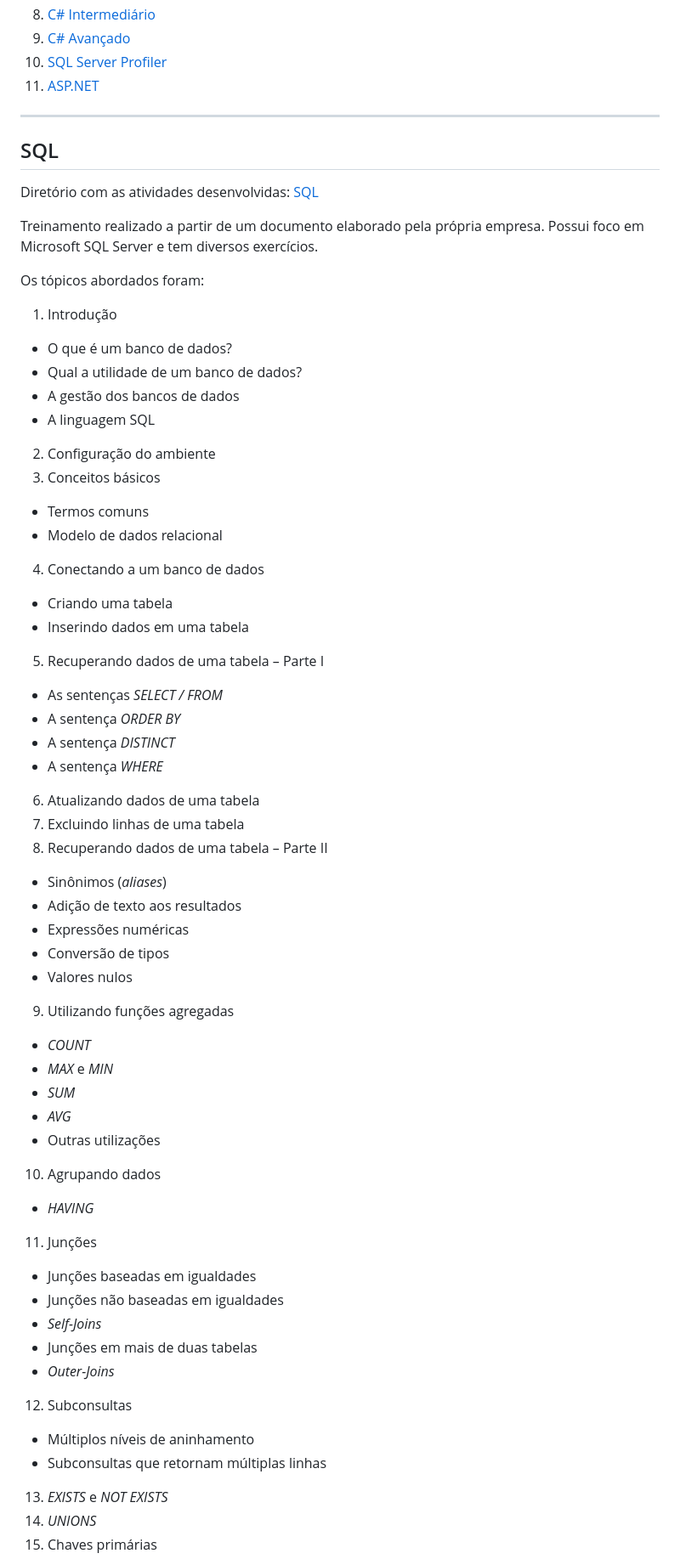
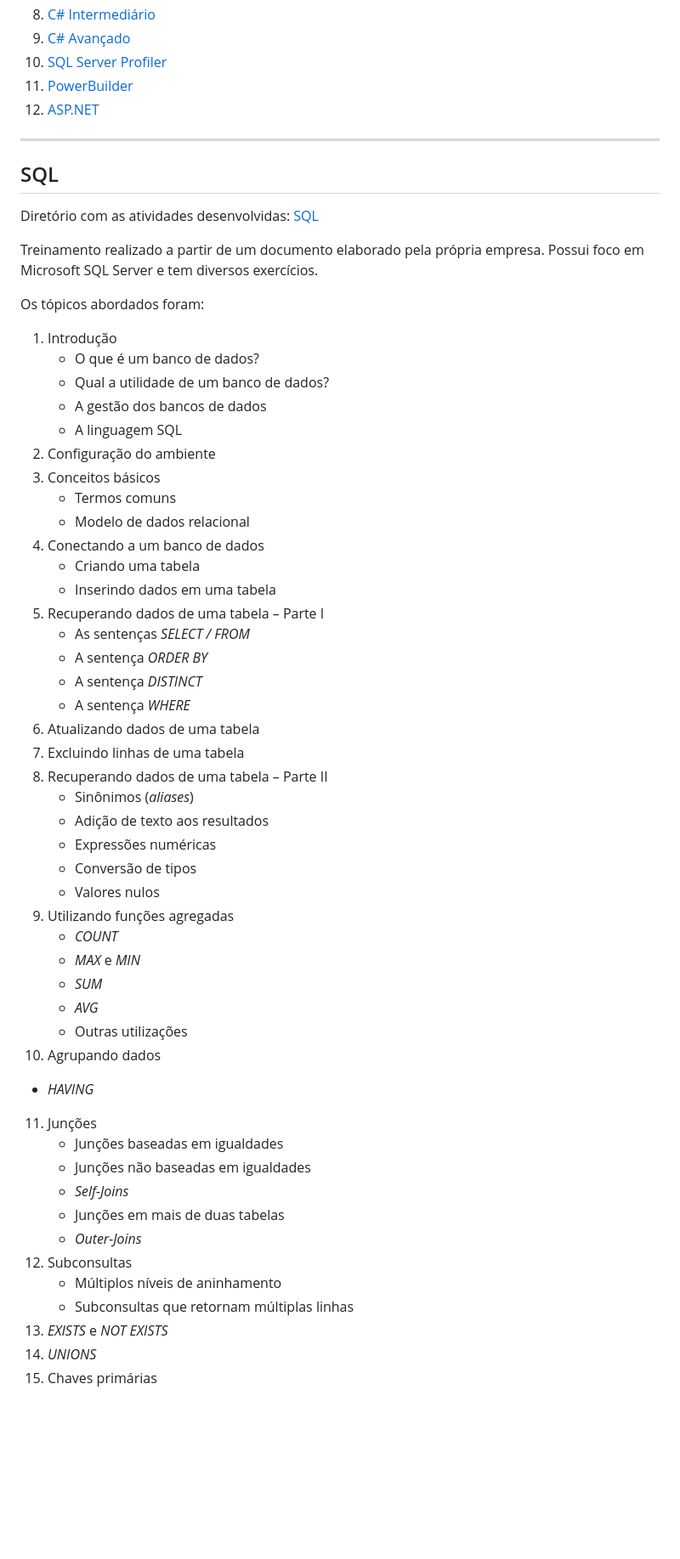
Before and after one commit to GabrielReira/Treinamento-Dev, a Markdown page: README.md, the part around one of its changes. Shown at 85% size. GitHub-like rendering; blank space fills up the shorter version.

```diff
--- a/README.md
+++ b/README.md
@@ -16,7 +16,8 @@ Todos os cursos realizados estarão listados abaixo.
 8. [C# Intermediário](#c-intermediário)
 9. [C# Avançado](#c-avançado)
 10. [SQL Server Profiler](#sql-server-profiler)
-11. [ASP.NET](#aspnet)
+11. [PowerBuilder](#powerbuilder)
+12. [ASP.NET](#aspnet)
 
 
 ---
@@ -29,47 +30,47 @@ Treinamento realizado a partir de um documento elaborado pela própria empresa.
 
 Os tópicos abordados foram:
 1. Introdução
-  - O que é um banco de dados?
-  - Qual a utilidade de um banco de dados?
-  - A gestão dos bancos de dados
-  - A linguagem SQL
+    - O que é um banco de dados?
+    - Qual a utilidade de um banco de dados?
+    - A gestão dos bancos de dados
+    - A linguagem SQL
 2. Configuração do ambiente
 3. Conceitos básicos
-  - Termos comuns
-  - Modelo de dados relacional
+    - Termos comuns
+    - Modelo de dados relacional
 4. Conectando a um banco de dados
-  - Criando uma tabela
-  - Inserindo dados em uma tabela
+    - Criando uma tabela
+    - Inserindo dados em uma tabela
 5. Recuperando dados de uma tabela – Parte I
-  - As sentenças *SELECT / FROM*
-  - A sentença *ORDER BY*
-  - A sentença *DISTINCT*
-  - A sentença *WHERE*
+    - As sentenças *SELECT / FROM*
+    - A sentença *ORDER BY*
+    - A sentença *DISTINCT*
+    - A sentença *WHERE*
 6. Atualizando dados de uma tabela
 7. Excluindo linhas de uma tabela
 8. Recuperando dados de uma tabela – Parte II
-  - Sinônimos (*aliases*)
-  - Adição de texto aos resultados
-  - Expressões numéricas
-  - Conversão de tipos
-  - Valores nulos
+    - Sinônimos (*aliases*)
+    - Adição de texto aos resultados
+    - Expressões numéricas
+    - Conversão de tipos
+    - Valores nulos
 9. Utilizando funções agregadas
-  - *COUNT*
-  - *MAX* e *MIN*
-  - *SUM*
-  - *AVG*
-  - Outras utilizações
+    - *COUNT*
+    - *MAX* e *MIN*
+    - *SUM*
+    - *AVG*
+    - Outras utilizações
 10. Agrupando dados
   - *HAVING*
 11. Junções
-  - Junções baseadas em igualdades
-  - Junções não baseadas em igualdades
-  - *Self-Joins*
-  - Junções em mais de duas tabelas
-  - *Outer-Joins*
+    - Junções baseadas em igualdades
+    - Junções não baseadas em igualdades
+    - *Self-Joins*
+    - Junções em mais de duas tabelas
+    - *Outer-Joins*
 12. Subconsultas
-  - Múltiplos níveis de aninhamento
-  - Subconsultas que retornam múltiplas linhas
+    - Múltiplos níveis de aninhamento
+    - Subconsultas que retornam múltiplas linhas
 13. *EXISTS* e *NOT EXISTS*
 14. *UNIONS*
 15. Chaves primárias
```
Also changed, not shown: other parts of README.md (+53 -2 lines).
